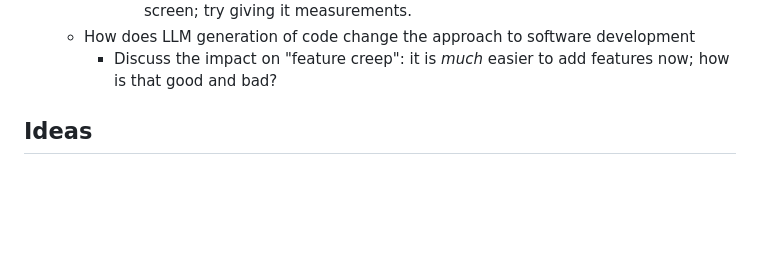
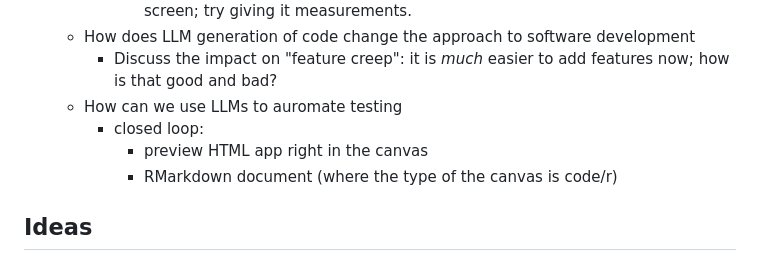
Before and after one commit to rmhorton/cybertoryTNG, a Markdown page: pcrsim/melting_curves/readme.md, the part around the change. GitHub-like rendering; blank space fills up the shorter version.

Commit message:
Update readme with LLM discussion points
Added discussion points on LLMs and their impact on software development and testing.

```diff
--- a/pcrsim/melting_curves/readme.md
+++ b/pcrsim/melting_curves/readme.md
@@ -65,6 +65,10 @@ Each student is in charge of leading and documenting one aspect of the project,
             - Tell the LLM how much to increase the slider length by. It cannot see the screen; try giving it measurements.
 	- How does LLM generation of code change the approach to software development
 		+ Discuss the impact on "feature creep": it is _much_ easier to add features now; how is that good and bad?
+    - How can we use LLMs to auromate testing
+  		+ closed loop:
+  			- preview HTML app right in the canvas
+			- RMarkdown document (where the type of the canvas is code/r)
 
 ## Ideas
 
```
